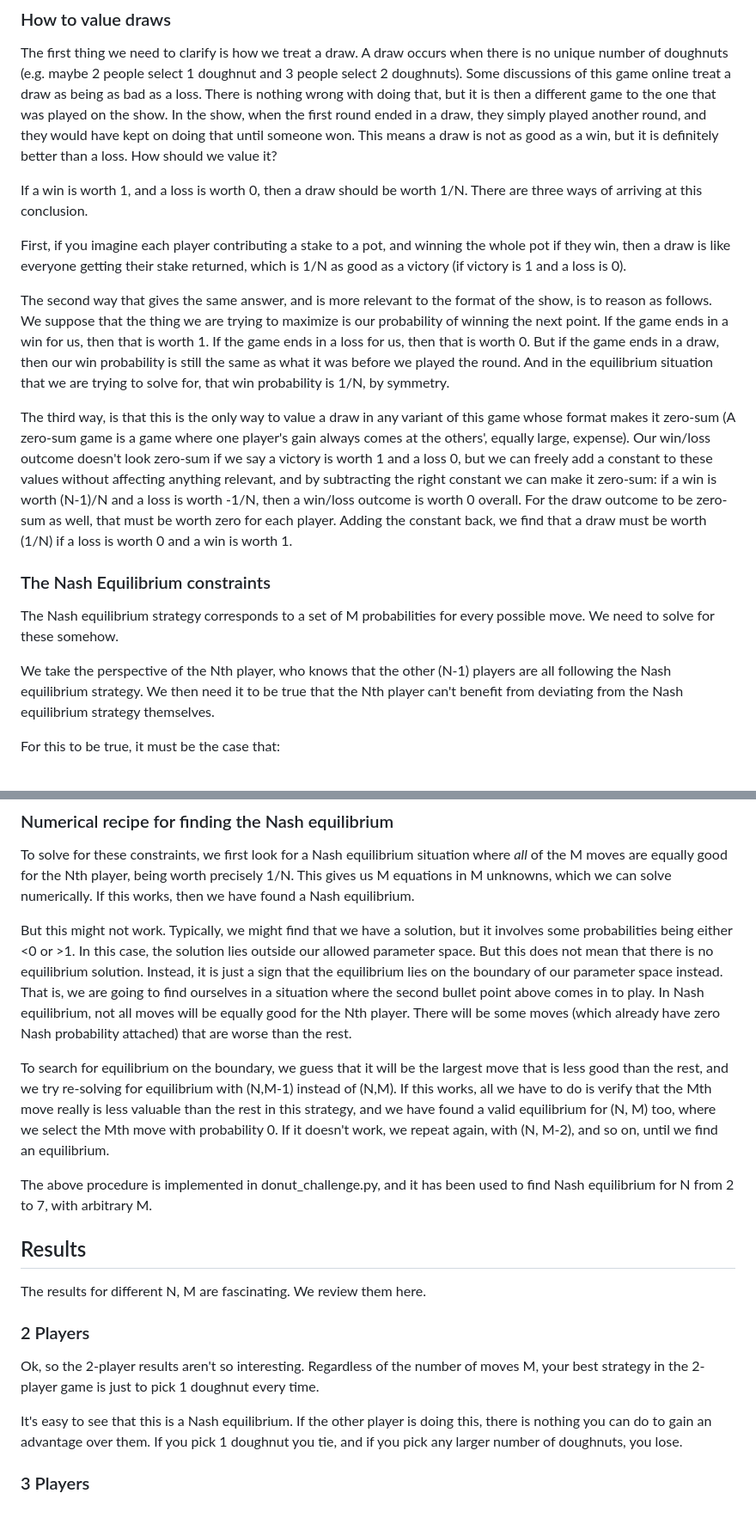
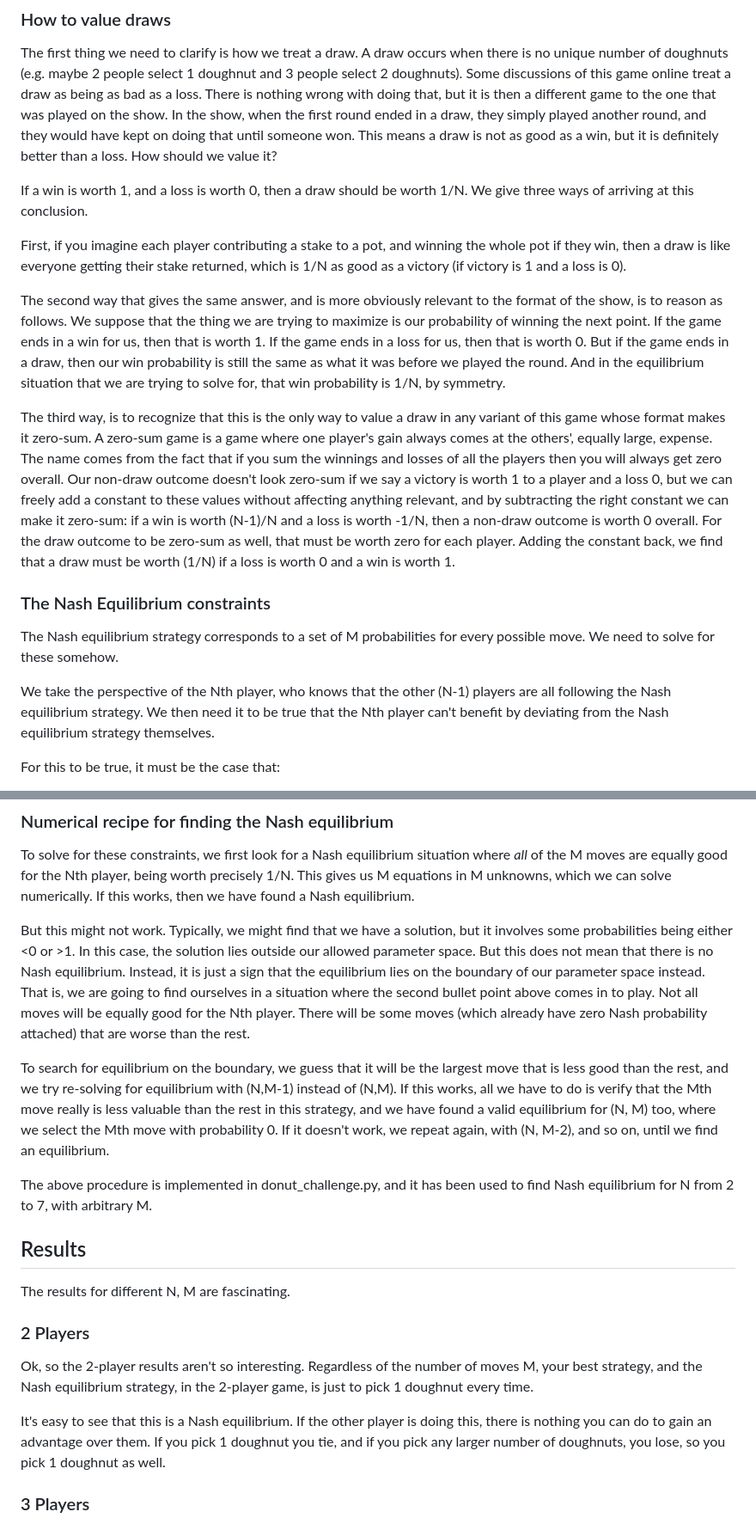
Before and after one commit to tobycrisford/taskmaster-donut-challenge, a Markdown page: Readme.md, 2 parts joined by grey strips. Shown at 86% size. Drawn GitHub-style.

Commit message:
Rewording readme

```diff
--- a/Readme.md
+++ b/Readme.md
@@ -32,19 +32,19 @@ We are going to consider the doughnut challenge with N players, choosing between
 
 The first thing we need to clarify is how we treat a draw. A draw occurs when there is no unique number of doughnuts (e.g. maybe 2 people select 1 doughnut and 3 people select 2 doughnuts). Some discussions of this game online treat a draw as being as bad as a loss. There is nothing wrong with doing that, but it is then a different game to the one that was played on the show. In the show, when the first round ended in a draw, they simply played another round, and they would have kept on doing that until someone won. This means a draw is not as good as a win, but it is definitely better than a loss. How should we value it?
 
-If a win is worth 1, and a loss is worth 0, then a draw should be worth 1/N. There are three ways of arriving at this conclusion.
+If a win is worth 1, and a loss is worth 0, then a draw should be worth 1/N. We give three ways of arriving at this conclusion.
 
 First, if you imagine each player contributing a stake to a pot, and winning the whole pot if they win, then a draw is like everyone getting their stake returned, which is 1/N as good as a victory (if victory is 1 and a loss is 0).
 
-The second way that gives the same answer, and is more relevant to the format of the show, is to reason as follows. We suppose that the thing we are trying to maximize is our probability of winning the next point. If the game ends in a win for us, then that is worth 1. If the game ends in a loss for us, then that is worth 0. But if the game ends in a draw, then our win probability is still the same as what it was before we played the round. And in the equilibrium situation that we are trying to solve for, that win probability is 1/N, by symmetry.
+The second way that gives the same answer, and is more obviously relevant to the format of the show, is to reason as follows. We suppose that the thing we are trying to maximize is our probability of winning the next point. If the game ends in a win for us, then that is worth 1. If the game ends in a loss for us, then that is worth 0. But if the game ends in a draw, then our win probability is still the same as what it was before we played the round. And in the equilibrium situation that we are trying to solve for, that win probability is 1/N, by symmetry.
 
-The third way, is that this is the only way to value a draw in any variant of this game whose format makes it zero-sum (A zero-sum game is a game where one player's gain always comes at the others', equally large, expense). Our win/loss outcome doesn't look zero-sum if we say a victory is worth 1 and a loss 0, but we can freely add a constant to these values without affecting anything relevant, and by subtracting the right constant we can make it zero-sum: if a win is worth (N-1)/N and a loss is worth -1/N, then a win/loss outcome is worth 0 overall. For the draw outcome to be zero-sum as well, that must be worth zero for each player. Adding the constant back, we find that a draw must be worth (1/N) if a loss is worth 0 and a win is worth 1.
+The third way, is to recognize that this is the only way to value a draw in any variant of this game whose format makes it zero-sum. A zero-sum game is a game where one player's gain always comes at the others', equally large, expense. The name comes from the fact that if you sum the winnings and losses of all the players then you will always get zero overall. Our non-draw outcome doesn't look zero-sum if we say a victory is worth 1 to a player and a loss 0, but we can freely add a constant to these values without affecting anything relevant, and by subtracting the right constant we can make it zero-sum: if a win is worth (N-1)/N and a loss is worth -1/N, then a non-draw outcome is worth 0 overall. For the draw outcome to be zero-sum as well, that must be worth zero for each player. Adding the constant back, we find that a draw must be worth (1/N) if a loss is worth 0 and a win is worth 1.
 
 ### The Nash Equilibrium constraints
 
 The Nash equilibrium strategy corresponds to a set of M probabilities for every possible move. We need to solve for these somehow.
 
-We take the perspective of the Nth player, who knows that the other (N-1) players are all following the Nash equilibrium strategy. We then need it to be true that the Nth player can't benefit from deviating from the Nash equilibrium strategy themselves.
+We take the perspective of the Nth player, who knows that the other (N-1) players are all following the Nash equilibrium strategy. We then need it to be true that the Nth player can't benefit by deviating from the Nash equilibrium strategy themselves.
 
 For this to be true, it must be the case that:
 
@@ -55,7 +55,7 @@ For this to be true, it must be the case that:
 
 To solve for these constraints, we first look for a Nash equilibrium situation where *all* of the M moves are equally good for the Nth player, being worth precisely 1/N. This gives us M equations in M unknowns, which we can solve numerically. If this works, then we have found a Nash equilibrium.
 
-But this might not work. Typically, we might find that we have a solution, but it involves some probabilities being either <0 or >1. In this case, the solution lies outside our allowed parameter space. But this does not mean that there is no equilibrium solution. Instead, it is just a sign that the equilibrium lies on the boundary of our parameter space instead. That is, we are going to find ourselves in a situation where the second bullet point above comes in to play. In Nash equilibrium, not all moves will be equally good for the Nth player. There will be some moves (which already have zero Nash probability attached) that are worse than the rest.
+But this might not work. Typically, we might find that we have a solution, but it involves some probabilities being either <0 or >1. In this case, the solution lies outside our allowed parameter space. But this does not mean that there is no Nash equilibrium. Instead, it is just a sign that the equilibrium lies on the boundary of our parameter space instead. That is, we are going to find ourselves in a situation where the second bullet point above comes in to play. Not all moves will be equally good for the Nth player. There will be some moves (which already have zero Nash probability attached) that are worse than the rest.
 
 To search for equilibrium on the boundary, we guess that it will be the largest move that is less good than the rest, and we try re-solving for equilibrium with (N,M-1) instead of (N,M). If this works, all we have to do is verify that the Mth move really is less valuable than the rest in this strategy, and we have found a valid equilibrium for (N, M) too, where we select the Mth move with probability 0. If it doesn't work, we repeat again, with (N, M-2), and so on, until we find an equilibrium.
 
@@ -63,13 +63,13 @@ The above procedure is implemented in donut_challenge.py, and it has been used t
 
 ## Results
 
-The results for different N, M are fascinating. We review them here.
+The results for different N, M are fascinating.
 
 ### 2 Players
 
-Ok, so the 2-player results aren't so interesting. Regardless of the number of moves M, your best strategy in the 2-player game is just to pick 1 doughnut every time.
+Ok, so the 2-player results aren't so interesting. Regardless of the number of moves M, your best strategy, and the Nash equilibrium strategy, in the 2-player game, is just to pick 1 doughnut every time.
 
-It's easy to see that this is a Nash equilibrium. If the other player is doing this, there is nothing you can do to gain an advantage over them. If you pick 1 doughnut you tie, and if you pick any larger number of doughnuts, you lose.
+It's easy to see that this is a Nash equilibrium. If the other player is doing this, there is nothing you can do to gain an advantage over them. If you pick 1 doughnut you tie, and if you pick any larger number of doughnuts, you lose, so you pick 1 doughnut as well.
 
 ### 3 Players
 
```
Also changed, not shown: other parts of Readme.md (+5 -5 lines).
